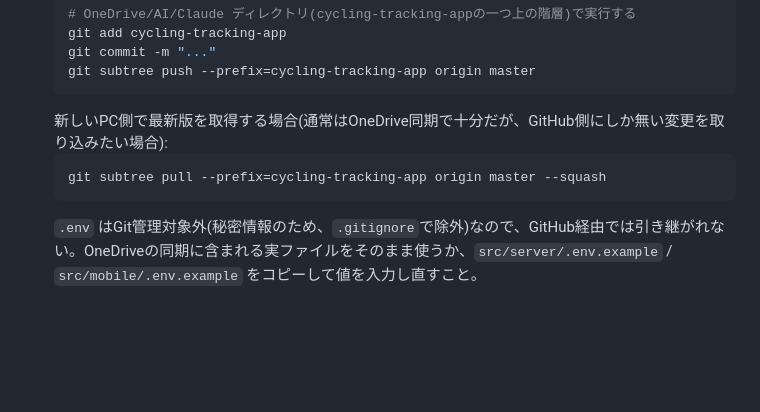
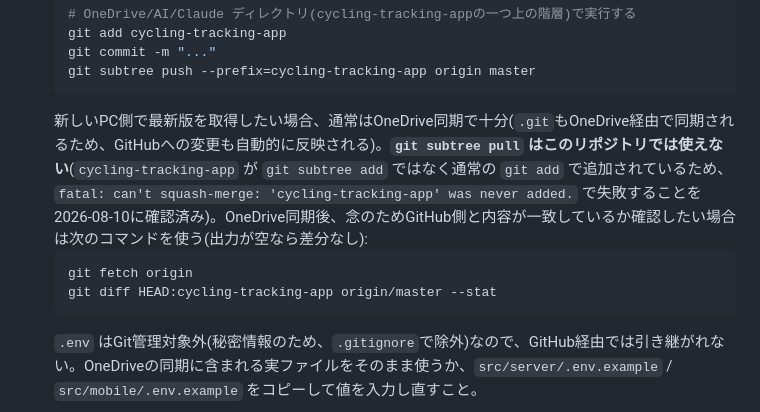
Before and after one commit to junen2001-ui/cycling-tracking-app, a Markdown page: README.md, the part around the change. Drawn GitHub-style; blank space fills up the shorter version.

Commit message:
Correct README: git subtree pull doesn't work on this repo
Tried it while syncing a returning PC and hit "was never added" because
cycling-tracking-app was folded in with a plain git add, not git subtree
add. Replace the documented pull step with fetch + tree diff, which is
what actually confirmed the two were already in sync via OneDrive.

Co-Authored-By: Claude Sonnet 5 <noreply@anthropic.com>

````diff
--- a/README.md
+++ b/README.md
@@ -187,9 +187,10 @@ docker compose version
   git commit -m "..."
   git subtree push --prefix=cycling-tracking-app origin master
   ```
-  新しいPC側で最新版を取得する場合(通常はOneDrive同期で十分だが、GitHub側にしか無い変更を取り込みたい場合):
+  新しいPC側で最新版を取得したい場合、通常はOneDrive同期で十分(`.git`もOneDrive経由で同期されるため、GitHubへの変更も自動的に反映される)。**`git subtree pull` はこのリポジトリでは使えない**(`cycling-tracking-app` が `git subtree add` ではなく通常の `git add` で追加されているため、`fatal: can't squash-merge: 'cycling-tracking-app' was never added.` で失敗することを2026-08-10に確認済み)。OneDrive同期後、念のためGitHub側と内容が一致しているか確認したい場合は次のコマンドを使う(出力が空なら差分なし):
   ```powershell
-  git subtree pull --prefix=cycling-tracking-app origin master --squash
+  git fetch origin
+  git diff HEAD:cycling-tracking-app origin/master --stat
   ```
   `.env` はGit管理対象外(秘密情報のため、`.gitignore`で除外)なので、GitHub経由では引き継がれない。OneDriveの同期に含まれる実ファイルをそのまま使うか、`src/server/.env.example` / `src/mobile/.env.example` をコピーして値を入力し直すこと。
 
````
